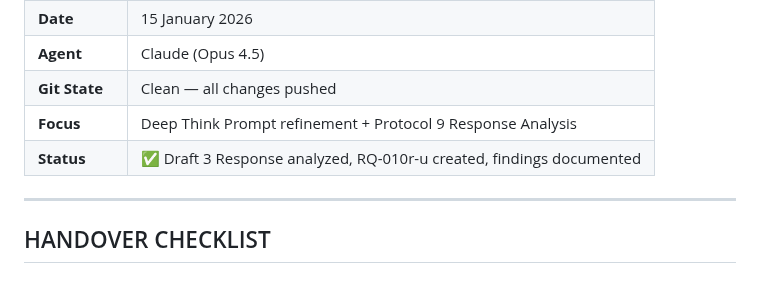
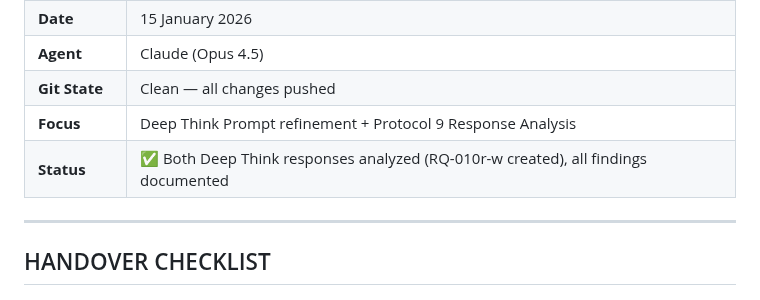
Before and after one commit to lenghurst/atomichabits, a Markdown page: docs/CORE/AI_HANDOVER.md, the part around the change. GitHub-like rendering.

Commit message:
docs: Update AI_HANDOVER status to reflect both responses complete

```diff
--- a/docs/CORE/AI_HANDOVER.md
+++ b/docs/CORE/AI_HANDOVER.md
@@ -15,7 +15,7 @@
 | **Agent** | Claude (Opus 4.5) |
 | **Git State** | Clean — all changes pushed |
 | **Focus** | Deep Think Prompt refinement + Protocol 9 Response Analysis |
-| **Status** | ✅ Draft 3 Response analyzed, RQ-010r-u created, findings documented |
+| **Status** | ✅ Both Deep Think responses analyzed (RQ-010r-w created), all findings documented |
 
 ---
 
```
